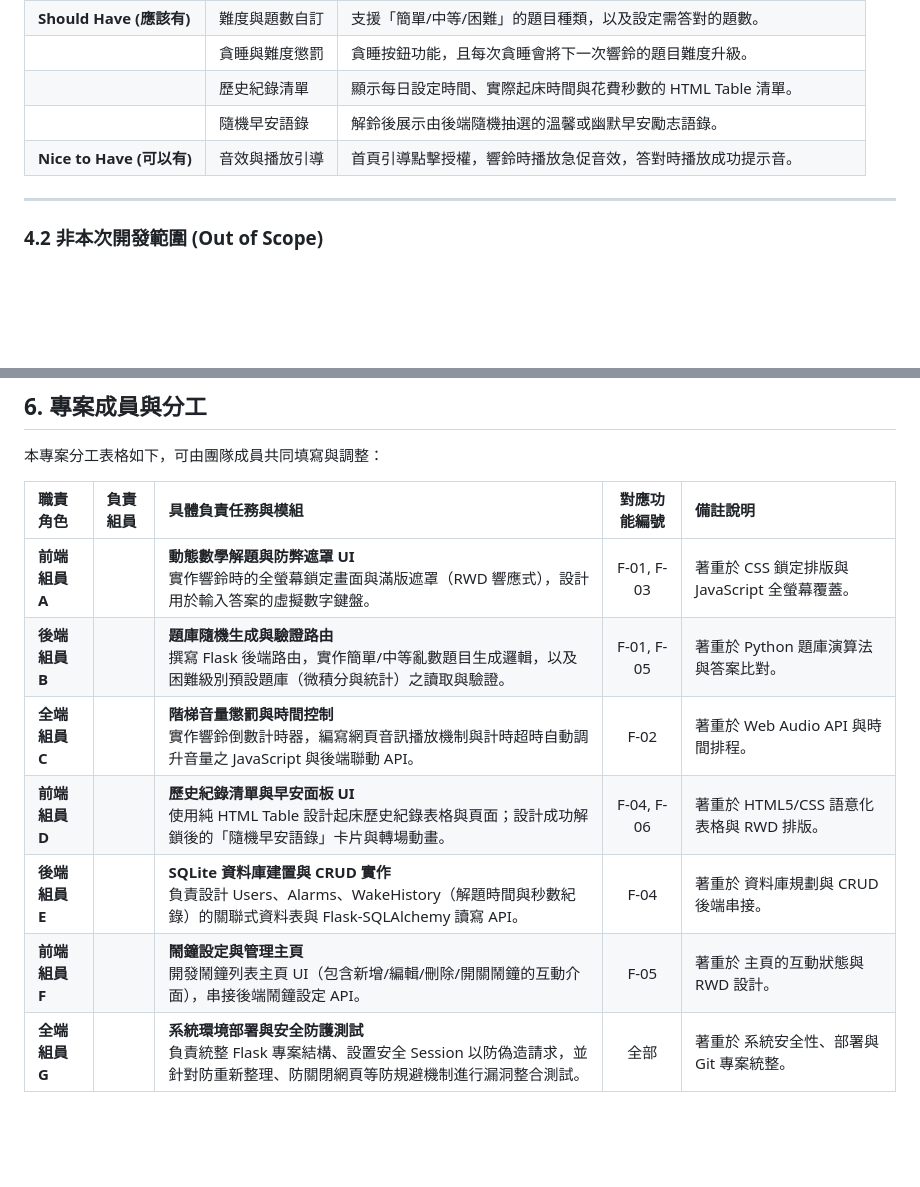
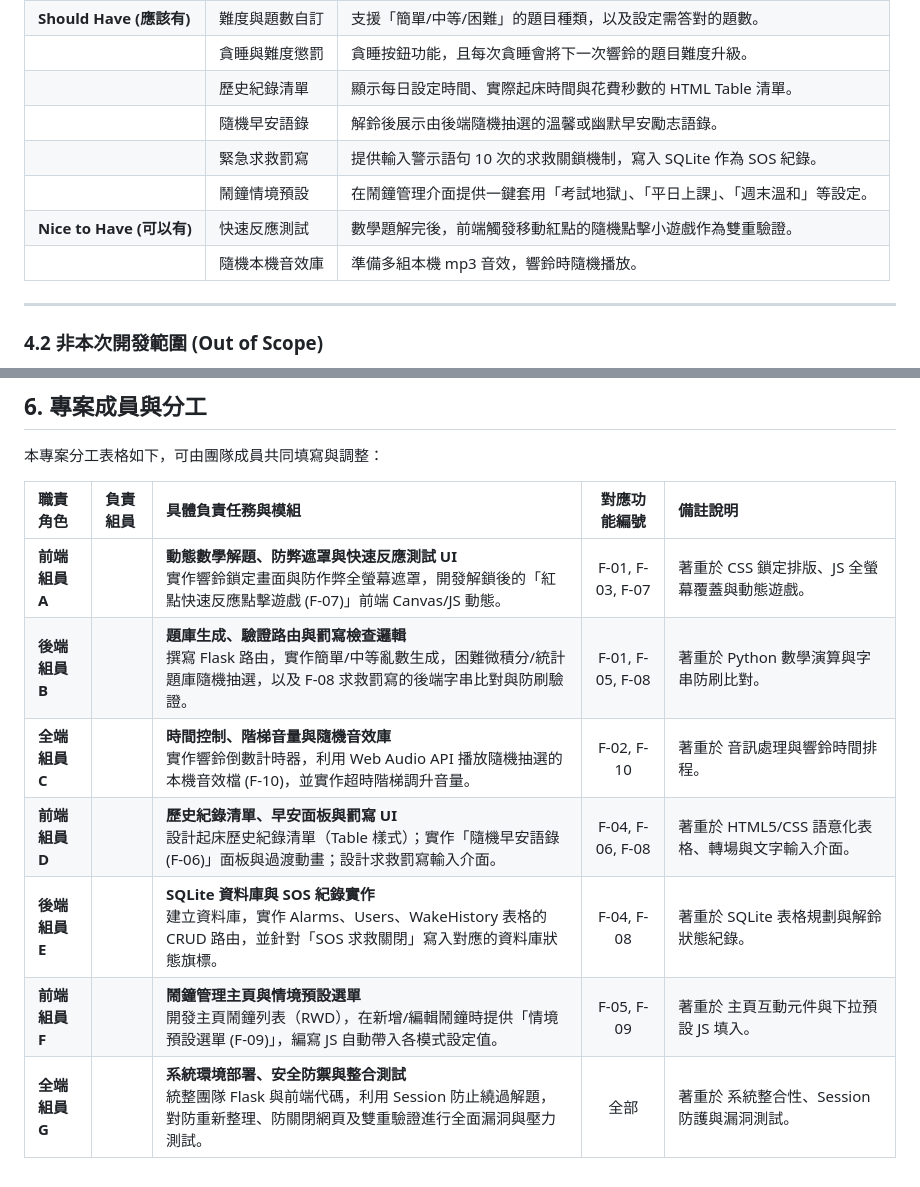
Before and after one commit to D1463782/cxy_517-Advanced-Programming, a Markdown page: docs/PRD.md, 2 parts joined by grey strips. Rendered like a GitHub page; blank space fills up the shorter version.

```diff
--- a/docs/PRD.md
+++ b/docs/PRD.md
@@ -138,7 +165,10 @@
 | | 貪睡與難度懲罰 | 貪睡按鈕功能，且每次貪睡會將下一次響鈴的題目難度升級。 |
 | | 歷史紀錄清單 | 顯示每日設定時間、實際起床時間與花費秒數的 HTML Table 清單。 |
 | | 隨機早安語錄 | 解鈴後展示由後端隨機抽選的溫馨或幽默早安勵志語錄。 |
-| **Nice to Have (可以有)** | 音效與播放引導 | 首頁引導點擊授權，響鈴時播放急促音效，答對時播放成功提示音。 |
+| | 緊急求救罰寫 | 提供輸入警示語句 10 次的求救關鎖機制，寫入 SQLite 作為 SOS 紀錄。 |
+| | 鬧鐘情境預設 | 在鬧鐘管理介面提供一鍵套用「考試地獄」、「平日上課」、「週末溫和」等設定。 |
+| **Nice to Have (可以有)** | 快速反應測試 | 數學題解完後，前端觸發移動紅點的隨機點擊小遊戲作為雙重驗證。 |
+| | 隨機本機音效庫 | 準備多組本機 mp3 音效，響鈴時隨機播放。 |
 
 ---
 
@@ -166,10 +196,10 @@
 
 | 職責角色 | 負責組員 | 具體負責任務與模組 | 對應功能編號 | 備註說明 |
 | :--- | :--- | :--- | :---: | :--- |
-| **前端組員 A** | | **動態數學解題與防弊遮罩 UI**<br>實作響鈴時的全螢幕鎖定畫面與滿版遮罩（RWD 響應式），設計用於輸入答案的虛擬數字鍵盤。 | F-01, F-03 | 著重於 CSS 鎖定排版與 JavaScript 全螢幕覆蓋。 |
-| **後端組員 B** | | **題庫隨機生成與驗證路由**<br>撰寫 Flask 後端路由，實作簡單/中等亂數題目生成邏輯，以及困難級別預設題庫（微積分與統計）之讀取與驗證。 | F-01, F-05 | 著重於 Python 題庫演算法與答案比對。 |
-| **全端組員 C** | | **階梯音量懲罰與時間控制**<br>實作響鈴倒數計時器，編寫網頁音訊播放機制與計時超時自動調升音量之 JavaScript 與後端聯動 API。 | F-02 | 著重於 Web Audio API 與時間排程。 |
-| **前端組員 D** | | **歷史紀錄清單與早安面板 UI**<br>使用純 HTML Table 設計起床歷史紀錄表格與頁面；設計成功解鎖後的「隨機早安語錄」卡片與轉場動畫。 | F-04, F-06 | 著重於 HTML5/CSS 語意化表格與 RWD 排版。 |
-| **後端組員 E** | | **SQLite 資料庫建置與 CRUD 實作**<br>負責設計 Users、Alarms、WakeHistory（解題時間與秒數紀錄）的關聯式資料表與 Flask-SQLAlchemy 讀寫 API。 | F-04 | 著重於 資料庫規劃與 CRUD 後端串接。 |
-| **前端組員 F** | | **鬧鐘設定與管理主頁**<br>開發鬧鐘列表主頁 UI（包含新增/編輯/刪除/開關鬧鐘的互動介面），串接後端鬧鐘設定 API。 | F-05 | 著重於 主頁的互動狀態與 RWD 設計。 |
-| **全端組員 G** | | **系統環境部署與安全防護測試**<br>負責統整 Flask 專案結構、設置安全 Session 以防偽造請求，並針對防重新整理、防關閉網頁等防規避機制進行漏洞整合測試。 | 全部 | 著重於 系統安全性、部署與 Git 專案統整。 |
+| **前端組員 A** | | **動態數學解題、防弊遮罩與快速反應測試 UI**<br>實作響鈴鎖定畫面與防作弊全螢幕遮罩，開發解鎖後的「紅點快速反應點擊遊戲 (F-07)」前端 Canvas/JS 動態。 | F-01, F-03, F-07 | 著重於 CSS 鎖定排版、JS 全螢幕覆蓋與動態遊戲。 |
+| **後端組員 B** | | **題庫生成、驗證路由與罰寫檢查邏輯**<br>撰寫 Flask 路由，實作簡單/中等亂數生成，困難微積分/統計題庫隨機抽選，以及 F-08 求救罰寫的後端字串比對與防刷驗證。 | F-01, F-05, F-08 | 著重於 Python 數學演算與字串防刷比對。 |
+| **全端組員 C** | | **時間控制、階梯音量與隨機音效庫**<br>實作響鈴倒數計時器，利用 Web Audio API 播放隨機抽選的本機音效檔 (F-10)，並實作超時階梯調升音量。 | F-02, F-10 | 著重於 音訊處理與響鈴時間排程。 |
+| **前端組員 D** | | **歷史紀錄清單、早安面板與罰寫 UI**<br>設計起床歷史紀錄清單（Table 樣式）；實作「隨機早安語錄 (F-06)」面板與過渡動畫；設計求救罰寫輸入介面。 | F-04, F-06, F-08 | 著重於 HTML5/CSS 語意化表格、轉場與文字輸入介面。 |
+| **後端組員 E** | | **SQLite 資料庫與 SOS 紀錄實作**<br>建立資料庫，實作 Alarms、Users、WakeHistory 表格的 CRUD 路由，並針對「SOS 求救關閉」寫入對應的資料庫狀態旗標。 | F-04, F-08 | 著重於 SQLite 表格規劃與解鈴狀態紀錄。 |
+| **前端組員 F** | | **鬧鐘管理主頁與情境預設選單**<br>開發主頁鬧鐘列表（RWD），在新增/編輯鬧鐘時提供「情境預設選單 (F-09)」，編寫 JS 自動帶入各模式設定值。 | F-05, F-09 | 著重於 主頁互動元件與下拉預設 JS 填入。 |
+| **全端組員 G** | | **系統環境部署、安全防禦與整合測試**<br>統整團隊 Flask 與前端代碼，利用 Session 防止繞過解題，對防重新整理、防關閉網頁及雙重驗證進行全面漏洞與壓力測試。 | 全部 | 著重於 系統整合性、Session 防護與漏洞測試。 |
```
Also changed, not shown: other parts of docs/PRD.md (+28 -1 lines).
